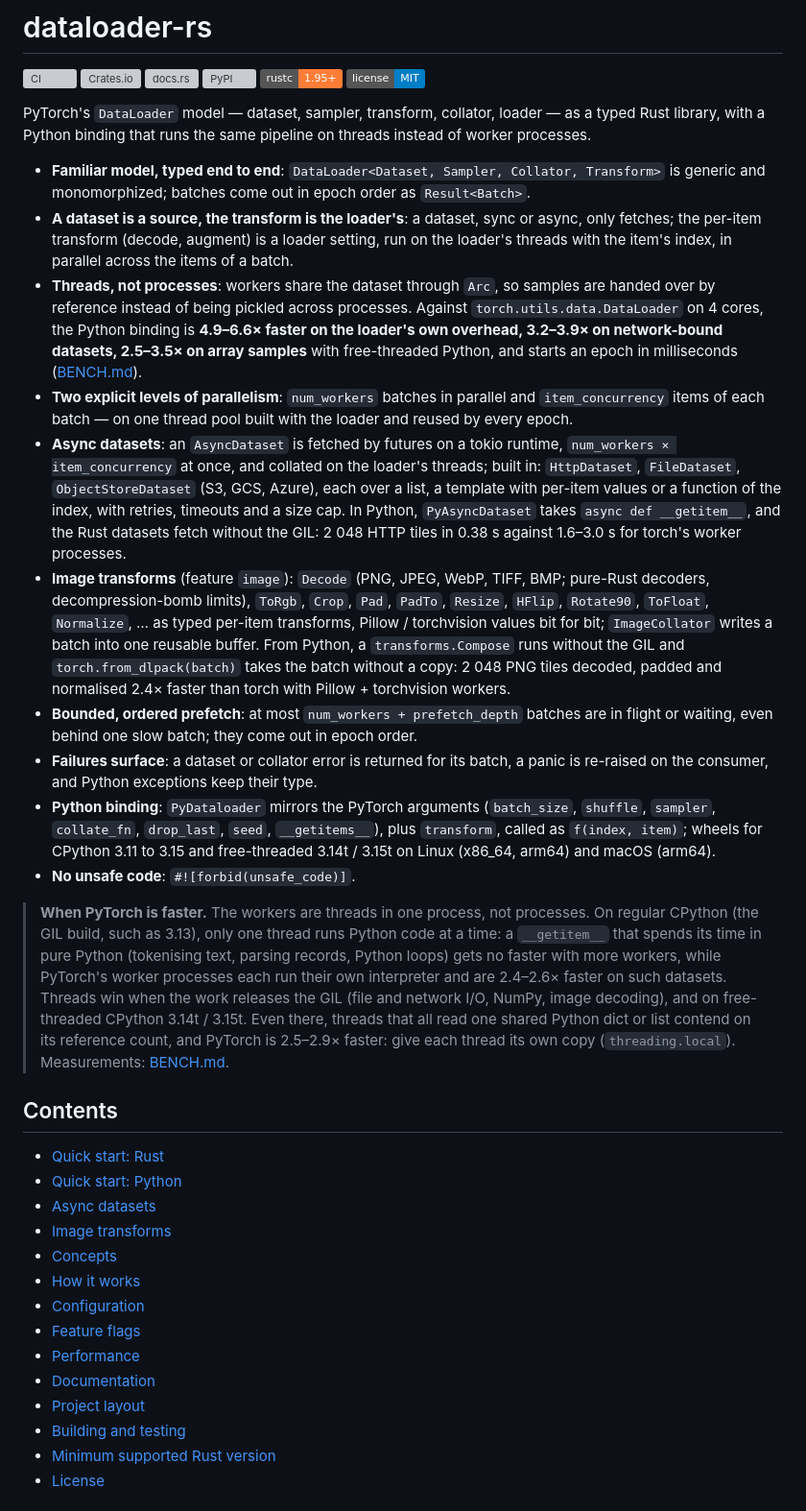
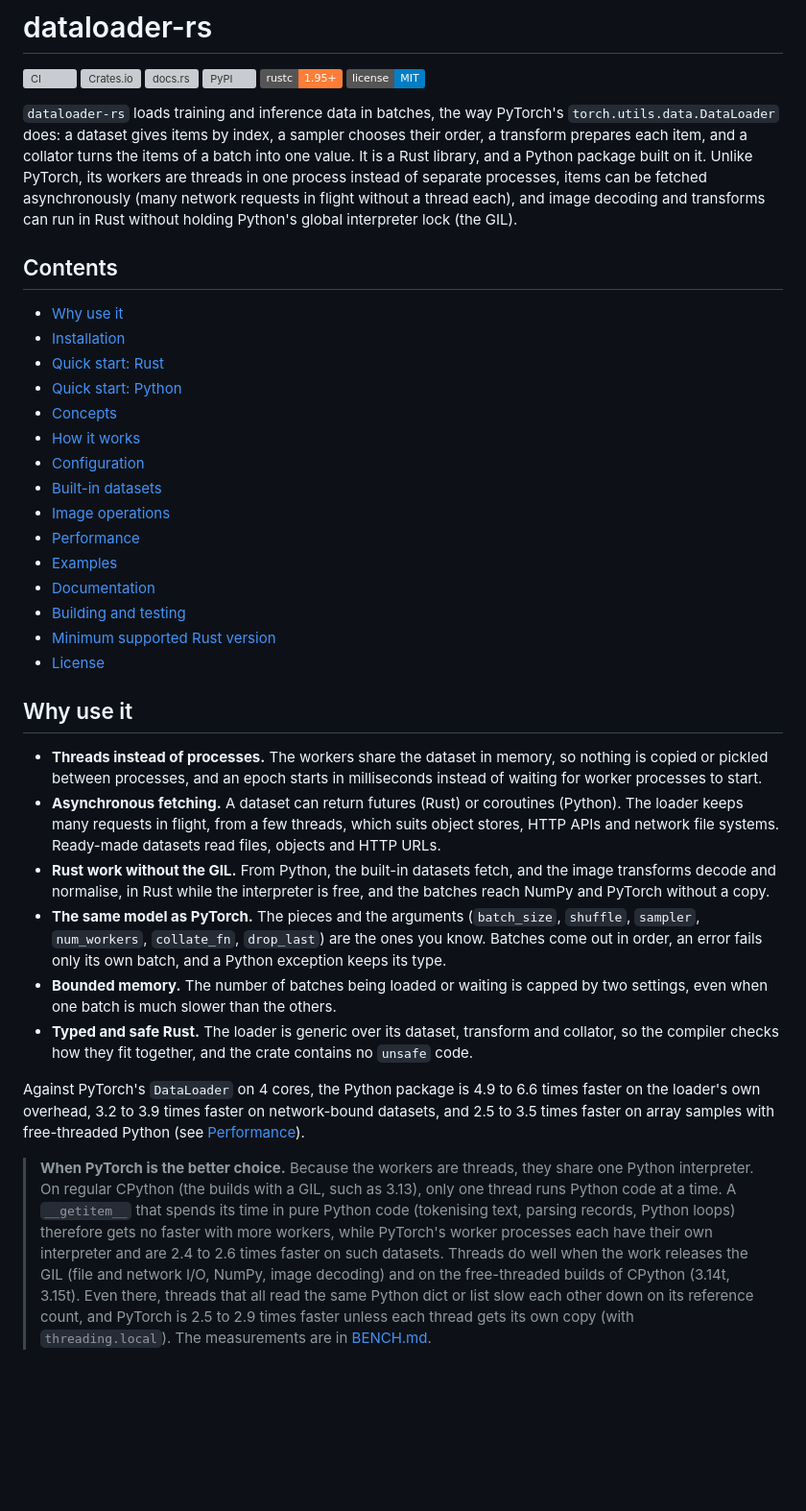
Before and after one commit to AzHicham/dataloader-rs, a Markdown page: README.md, the part around one of its changes. Shown at 96% size. Drawn GitHub-style; badges without logos; blank space fills up the shorter version; grey boxes are pictures that could not be loaded.

```diff
--- a/README.md
+++ b/README.md
@@ -7,70 +7,63 @@
 [![MSRV](https://img.shields.io/badge/rustc-1.95%2B-orange.svg)](#minimum-supported-rust-version)
 [![License: MIT](https://img.shields.io/badge/license-MIT-blue.svg)](LICENSE)
 
-PyTorch's `DataLoader` model — dataset, sampler, transform, collator, loader — as a typed Rust
-library, with a Python binding that runs the same pipeline on threads instead of worker processes.
-
-- **Familiar model, typed end to end**: `DataLoader<Dataset, Sampler, Collator, Transform>` is
-  generic and monomorphized; batches come out in epoch order as `Result<Batch>`.
-- **A dataset is a source, the transform is the loader's**: a dataset, sync or async, only
-  fetches; the per-item transform (decode, augment) is a loader setting, run on the loader's
-  threads with the item's index, in parallel across the items of a batch.
-- **Threads, not processes**: workers share the dataset through `Arc`, so samples are handed
-  over by reference instead of being pickled across processes. Against
-  `torch.utils.data.DataLoader` on 4 cores, the Python binding is **4.9–6.6× faster on the
-  loader's own overhead, 3.2–3.9× on network-bound datasets, 2.5–3.5× on array samples** with
-  free-threaded Python, and starts an epoch in milliseconds
-  ([BENCH.md](BENCH.md)).
-- **Two explicit levels of parallelism**: `num_workers` batches in parallel and
-  `item_concurrency` items of each batch — on one thread pool built with the loader and reused
-  by every epoch.
-- **Async datasets**: an `AsyncDataset` is fetched by futures on a tokio runtime,
-  `num_workers × item_concurrency` at once, and collated on the loader's threads; built in:
-  `HttpDataset`, `FileDataset`, `ObjectStoreDataset` (S3, GCS, Azure), each over a list, a
-  template with per-item values or a function of the index, with retries, timeouts and a size
-  cap. In Python, `PyAsyncDataset` takes `async def __getitem__`, and the Rust datasets fetch
-  without the GIL: 2 048 HTTP tiles in 0.38 s against 1.6–3.0 s for torch's worker processes.
-- **Image transforms** (feature `image`): `Decode` (PNG, JPEG, WebP, TIFF, BMP; pure-Rust
-  decoders, decompression-bomb limits), `ToRgb`, `Crop`, `Pad`, `PadTo`, `Resize`, `HFlip`,
-  `Rotate90`, `ToFloat`, `Normalize`, … as typed per-item transforms, Pillow / torchvision values
-  bit for bit; `ImageCollator` writes a batch into one reusable buffer. From Python, a
-  `transforms.Compose` runs without the GIL and `torch.from_dlpack(batch)` takes the batch
-  without a copy: 2 048 PNG tiles decoded, padded and normalised 2.4× faster than torch with
-  Pillow + torchvision workers.
-- **Bounded, ordered prefetch**: at most `num_workers + prefetch_depth` batches are in flight or
-  waiting, even behind one slow batch; they come out in epoch order.
-- **Failures surface**: a dataset or collator error is returned for its batch, a panic is
-  re-raised on the consumer, and Python exceptions keep their type.
-- **Python binding**: `PyDataloader` mirrors the PyTorch arguments (`batch_size`, `shuffle`,
-  `sampler`, `collate_fn`, `drop_last`, `seed`, `__getitems__`), plus `transform`, called as
-  `f(index, item)`; wheels for CPython 3.11 to 3.15
-  and free-threaded 3.14t / 3.15t on Linux (x86_64, arm64) and macOS (arm64).
-- **No unsafe code**: `#![forbid(unsafe_code)]`.
-
-> **When PyTorch is faster.** The workers are threads in one process, not processes. On regular
-> CPython (the GIL build, such as 3.13), only one thread runs Python code at a time: a
-> `__getitem__` that spends its time in pure Python (tokenising text, parsing records, Python
-> loops) gets no faster with more workers, while PyTorch's worker processes each run their own
-> interpreter and are 2.4–2.6× faster on such datasets. Threads win when the work releases the
-> GIL (file and network I/O, NumPy, image decoding), and on free-threaded CPython 3.14t / 3.15t.
-> Even there, threads that all read one shared Python dict or list contend on its reference
-> count, and PyTorch is 2.5–2.9× faster: give each thread its own copy (`threading.local`).
-> Measurements: [BENCH.md](BENCH.md#1-summary).
+`dataloader-rs` loads training and inference data in batches, the way PyTorch's
+`torch.utils.data.DataLoader` does: a dataset gives items by index, a sampler chooses their
+order, a transform prepares each item, and a collator turns the items of a batch into one value.
+It is a Rust library, and a Python package built on it. Unlike PyTorch, its workers are threads
+in one process instead of separate processes, items can be fetched asynchronously (many network
+requests in flight without a thread each), and image decoding and transforms can run in Rust
+without holding Python's global interpreter lock (the GIL).
 
 ## Contents
 
+- [Why use it](#why-use-it)
+- [Installation](#installation)
 - [Quick start: Rust](#quick-start-rust)
 - [Quick start: Python](#quick-start-python)
-- [Async datasets](#async-datasets)
-- [Image transforms](#image-transforms)
 - [Concepts](#concepts)
 - [How it works](#how-it-works)
 - [Configuration](#configuration)
-- [Feature flags](#feature-flags)
+- [Built-in datasets](#built-in-datasets)
+- [Image operations](#image-operations)
 - [Performance](#performance)
+- [Examples](#examples)
 - [Documentation](#documentation)
-- [Project layout](#project-layout)
 - [Building and testing](#building-and-testing)
 - [Minimum supported Rust version](#minimum-supported-rust-version)
 - [License](#license)
 
+## Why use it
+
+- **Threads instead of processes.** The workers share the dataset in memory, so nothing is
+  copied or pickled between processes, and an epoch starts in milliseconds instead of waiting
+  for worker processes to start.
+- **Asynchronous fetching.** A dataset can return futures (Rust) or coroutines (Python). The
+  loader keeps many requests in flight, from a few threads, which suits object stores, HTTP
+  APIs and network file systems. Ready-made datasets read files, objects and HTTP URLs.
+- **Rust work without the GIL.** From Python, the built-in datasets fetch, and the image
+  transforms decode and normalise, in Rust while the interpreter is free, and the batches reach
+  NumPy and PyTorch without a copy.
+- **The same model as PyTorch.** The pieces and the arguments (`batch_size`, `shuffle`,
+  `sampler`, `num_workers`, `collate_fn`, `drop_last`) are the ones you know. Batches come out in
+  order, an error fails only its own batch, and a Python exception keeps its type.
+- **Bounded memory.** The number of batches being loaded or waiting is capped by two settings,
+  even when one batch is much slower than the others.
+- **Typed and safe Rust.** The loader is generic over its dataset, transform and collator, so
+  the compiler checks how they fit together, and the crate contains no `unsafe` code.
+
+Against PyTorch's `DataLoader` on 4 cores, the Python package is 4.9 to 6.6 times faster on the
+loader's own overhead, 3.2 to 3.9 times faster on network-bound datasets, and 2.5 to 3.5 times
+faster on array samples with free-threaded Python (see [Performance](#performance)).
+
+> **When PyTorch is the better choice.** Because the workers are threads, they share one Python
+> interpreter. On regular CPython (the builds with a GIL, such as 3.13), only one thread runs
+> Python code at a time. A `__getitem__` that spends its time in pure Python code (tokenising
+> text, parsing records, Python loops) therefore gets no faster with more workers, while
+> PyTorch's worker processes each have their own interpreter and are 2.4 to 2.6 times faster on
+> such datasets. Threads do well when the work releases the GIL (file and network I/O, NumPy,
+> image decoding) and on the free-threaded builds of CPython (3.14t, 3.15t). Even there, threads
+> that all read the same Python dict or list slow each other down on its reference count, and
+> PyTorch is 2.5 to 2.9 times faster unless each thread gets its own copy (with
+> `threading.local`). The measurements are in [BENCH.md](BENCH.md#1-summary).
+
```
Also changed, not shown: other parts of README.md (+267 -283 lines).
